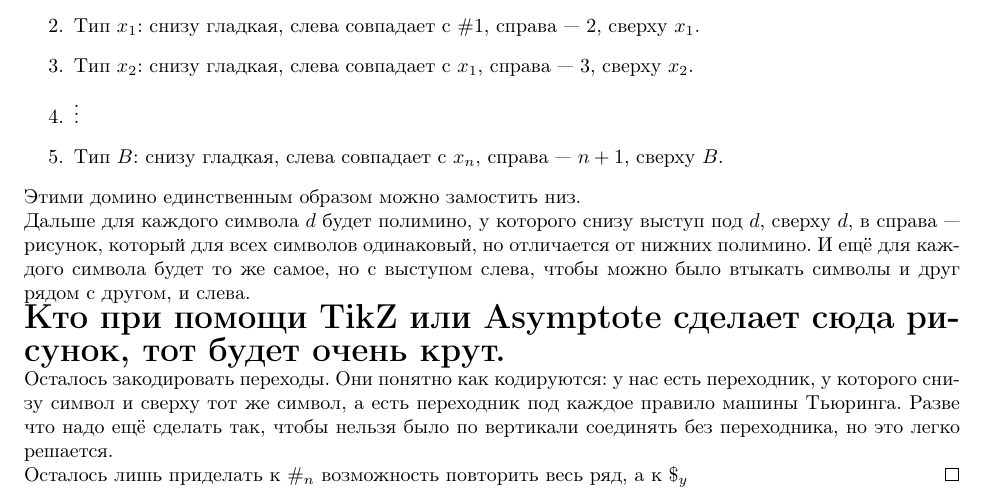
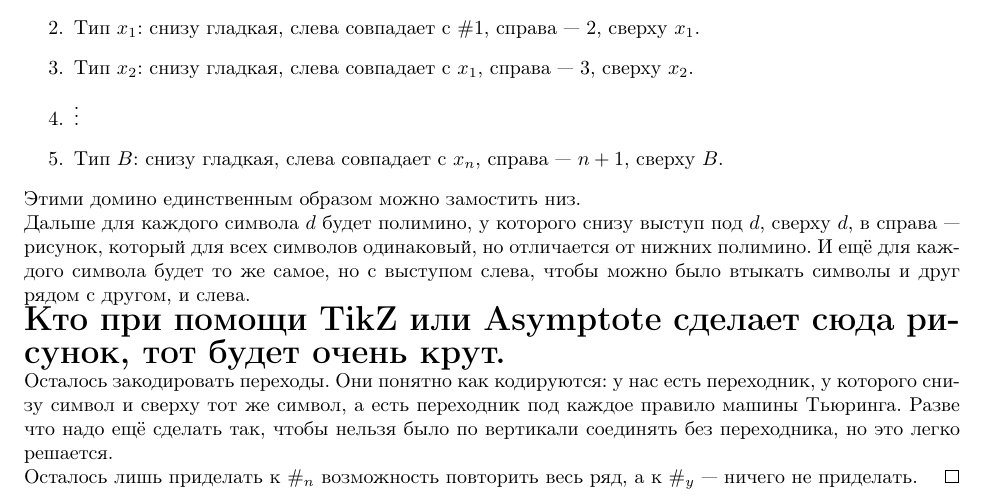
Before and after one commit to pure-vessel/ct-notes, a LaTeX document (Дискретка_2.2.tex): part of page 28 of 28, cut so that both start at the same text. Compiled offline with pdfLaTeX.

Commit message:
Turing Machines fix

```diff
--- a/Дискретка_2.2.tex
+++ b/Дискретка_2.2.tex
@@ -1483,6 +1483,6 @@
         Дальше для каждого символа $d$ будет полимино, у которого снизу выступ под $d$, сверху $d$, в справа~--- рисунок, который для всех символов одинаковый, но отличается от нижних полимино. И ещё для каждого символа будет то же самое, но с выступом слева, чтобы можно было втыкать символы и друг рядом с другом, и слева.\\
         {\bf\LARGE Кто при помощи TikZ или Asymptote сделает сюда рисунок, тот будет очень крут.\\}
         Осталось закодировать переходы. Они понятно как кодируются: у нас есть переходник, у которого снизу символ и сверху тот же символ, а есть переходник под каждое правило машины Тьюринга. Разве что надо ещё сделать так, чтобы нельзя было по вертикали соединять без переходника, но это легко решается.\\
-        Осталось лишь приделать к $\#_n$ возможность повторить весь ряд, а к $\$_y$
+        Осталось лишь приделать к $\#_n$ возможность повторить весь ряд, а к $\#_y$~--- ничего не приделать.
     \end{proof}
 \end{document}
```
